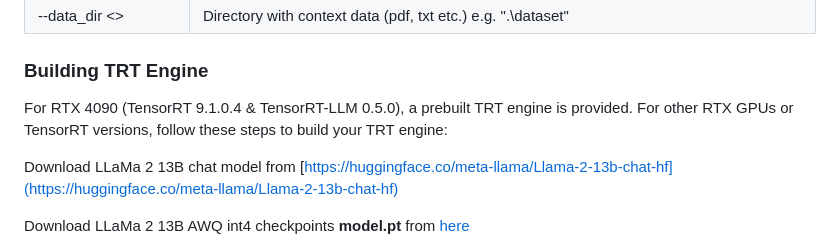
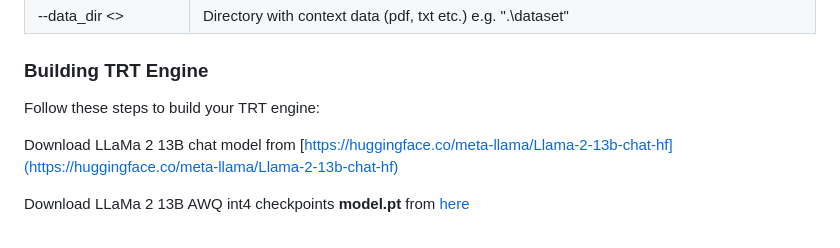
Before and after one commit to NVIDIA/ChatRTX, a Markdown page: README.md, the part around the change printed below. Rendered like a GitHub page.

```diff
--- a/README.md
+++ b/README.md
@@ -76,7 +77,7 @@ Arguments
 
 <h3 id="building-trt-engine">Building TRT Engine</h3>
 
-For RTX 4090 (TensorRT 9.1.0.4 & TensorRT-LLM 0.5.0), a prebuilt TRT engine is provided. For other RTX GPUs or TensorRT versions, follow these steps to build your TRT engine:
+Follow these steps to build your TRT engine:
 
 Download LLaMa 2 13B chat model from [https://huggingface.co/meta-llama/Llama-2-13b-chat-hf](https://huggingface.co/meta-llama/Llama-2-13b-chat-hf)
 
```
Also changed, not shown: other parts of README.md (+1 -0 lines).
